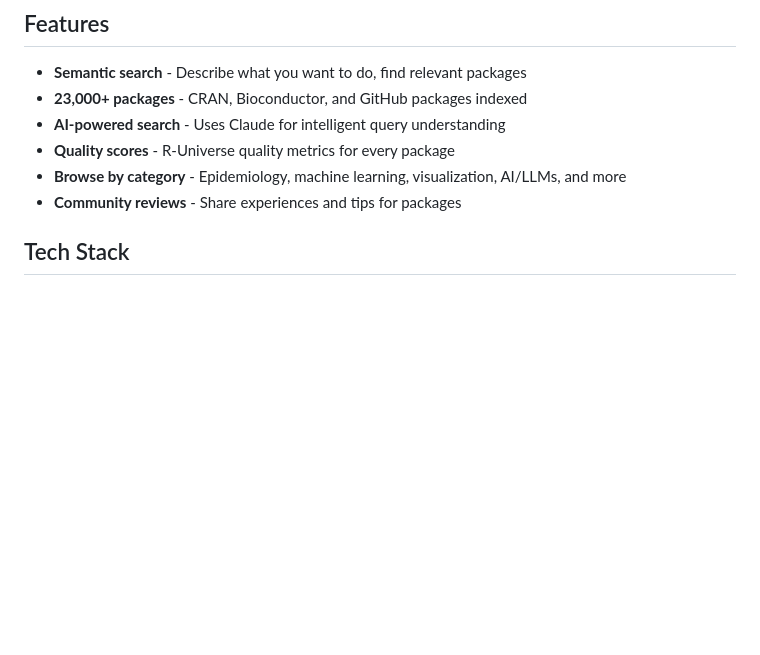
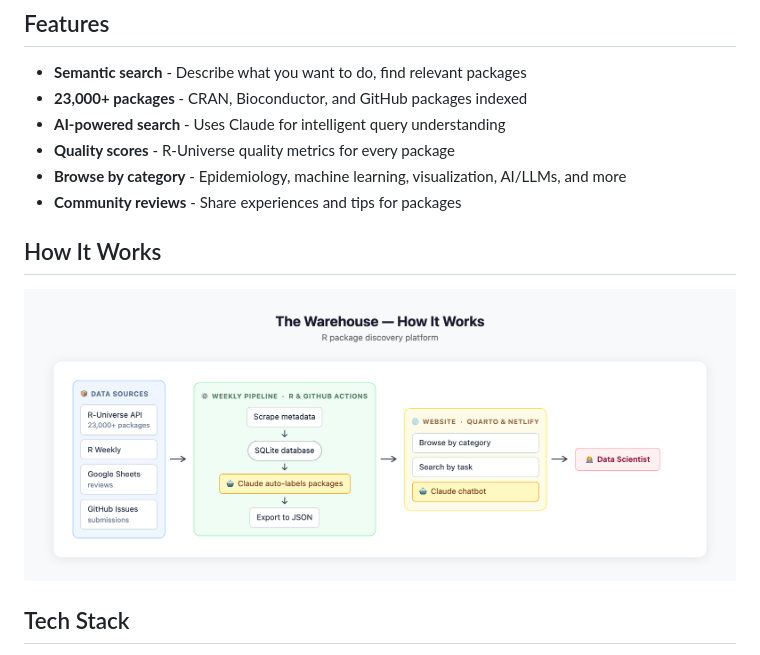
Before and after one commit to kylieainslie/warehouse, a Markdown page: README.md, the part around the change. Rendered like a GitHub page; pictures changed too: architecture.png (added); blank space fills up the shorter version.

```diff
--- a/README.md
+++ b/README.md
@@ -14,6 +14,10 @@ Find R packages by what they do, not what they're called.
 - **Quality scores** - R-Universe quality metrics for every package
 - **Browse by category** - Epidemiology, machine learning, visualization, AI/LLMs, and more
 - **Community reviews** - Share experiences and tips for packages
+
+## How It Works
+
+![The Warehouse — How It Works](architecture.png)
 
 ## Tech Stack
 
```
Also changed, not shown: 1 other file.
